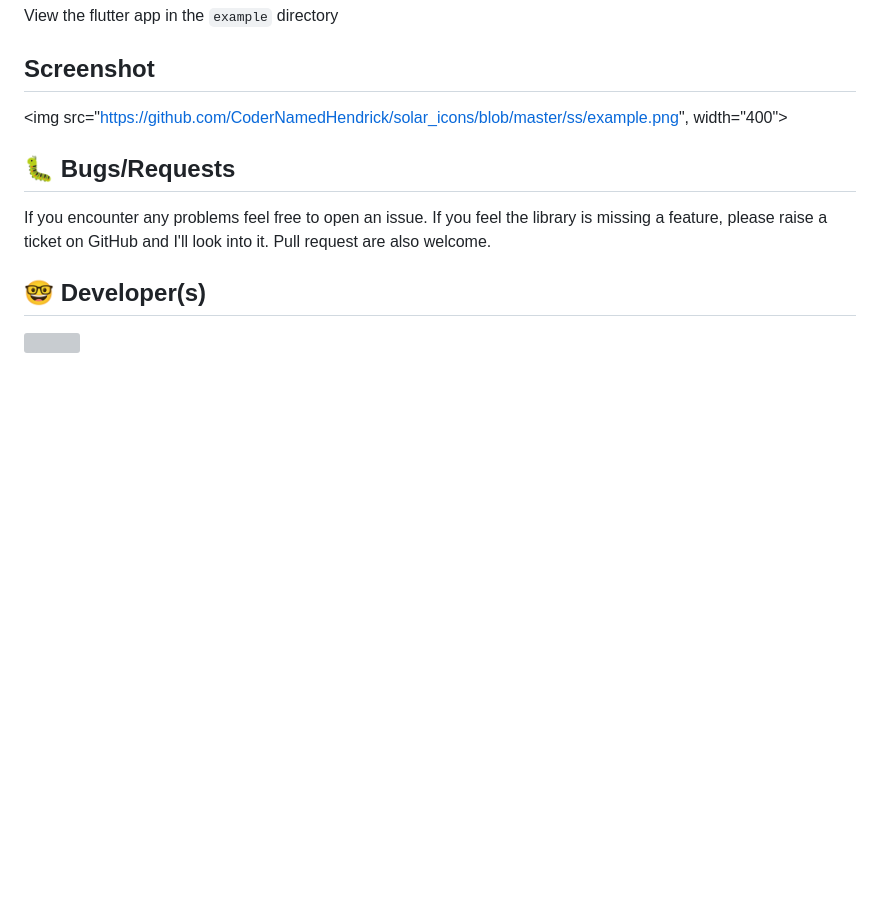
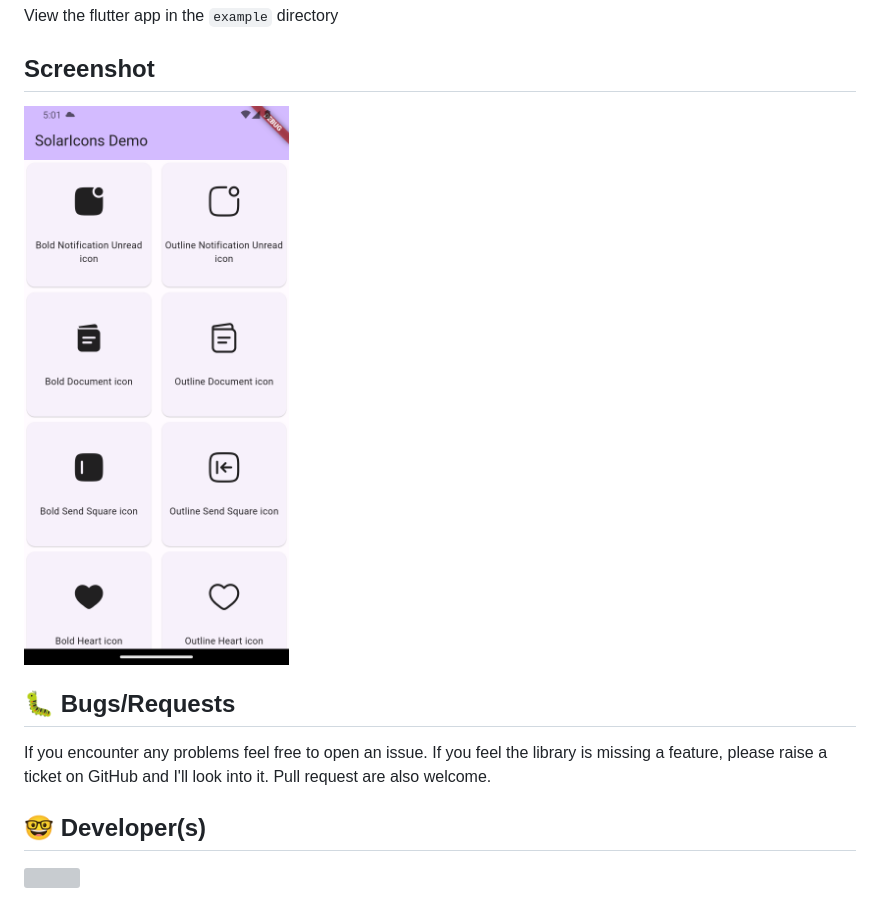
Before and after one commit to CoderNamedHendrick/solar_icons, a Markdown page: README.md, the part around the change. Drawn GitHub-style; blank space fills up the shorter version; grey boxes are pictures that could not be loaded.

Commit message:
🪲bugfix: README screenshot demo

```diff
--- a/README.md
+++ b/README.md
@@ -57,7 +57,8 @@ class IconWidget extends StatelessWidget {
 View the flutter app in the `example` directory
 
 ## Screenshot
-<img src="https://github.com/CoderNamedHendrick/solar_icons/blob/master/ss/example.png", width="400">
+
+<img src="https://raw.githubusercontent.com/CoderNamedHendrick/solar_icons/master/ss/example.png" alt="example screenshot">
 
 ## 🐛 Bugs/Requests
 
```
